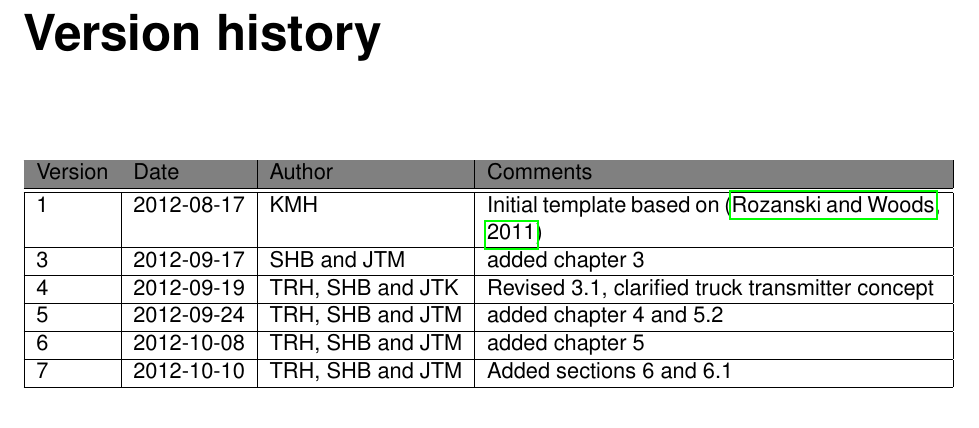
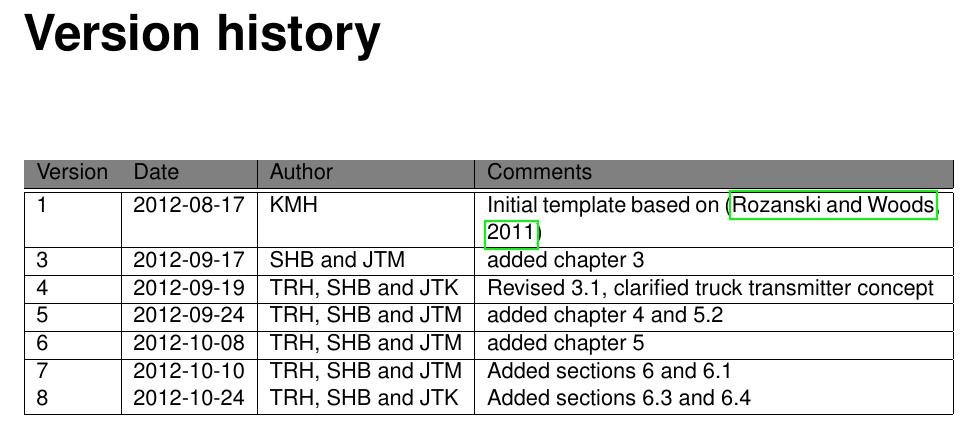
Before and after one commit to Athas/architecture-course-project, a LaTeX document (architectural_design/architectural_design.tex): part of page 2 of 47, cut so that both start at the same text. Compiled offline with pdfLaTeX.

Commit message:
Added version history

```diff
--- a/architectural_design/architectural_design.tex
+++ b/architectural_design/architectural_design.tex
@@ -123,6 +123,7 @@
     6 & 2012-10-08 & TRH, SHB and JTM & added chapter 5 \\
     \hline
     7 & 2012-10-10 & TRH, SHB and JTM & Added sections 6 and 6.1\\
+    8 & 2012-10-24 & TRH, SHB and JTK & Added sections 6.3 and 6.4\\
    \hline
   \end{tabular}
 \end{center}
```
